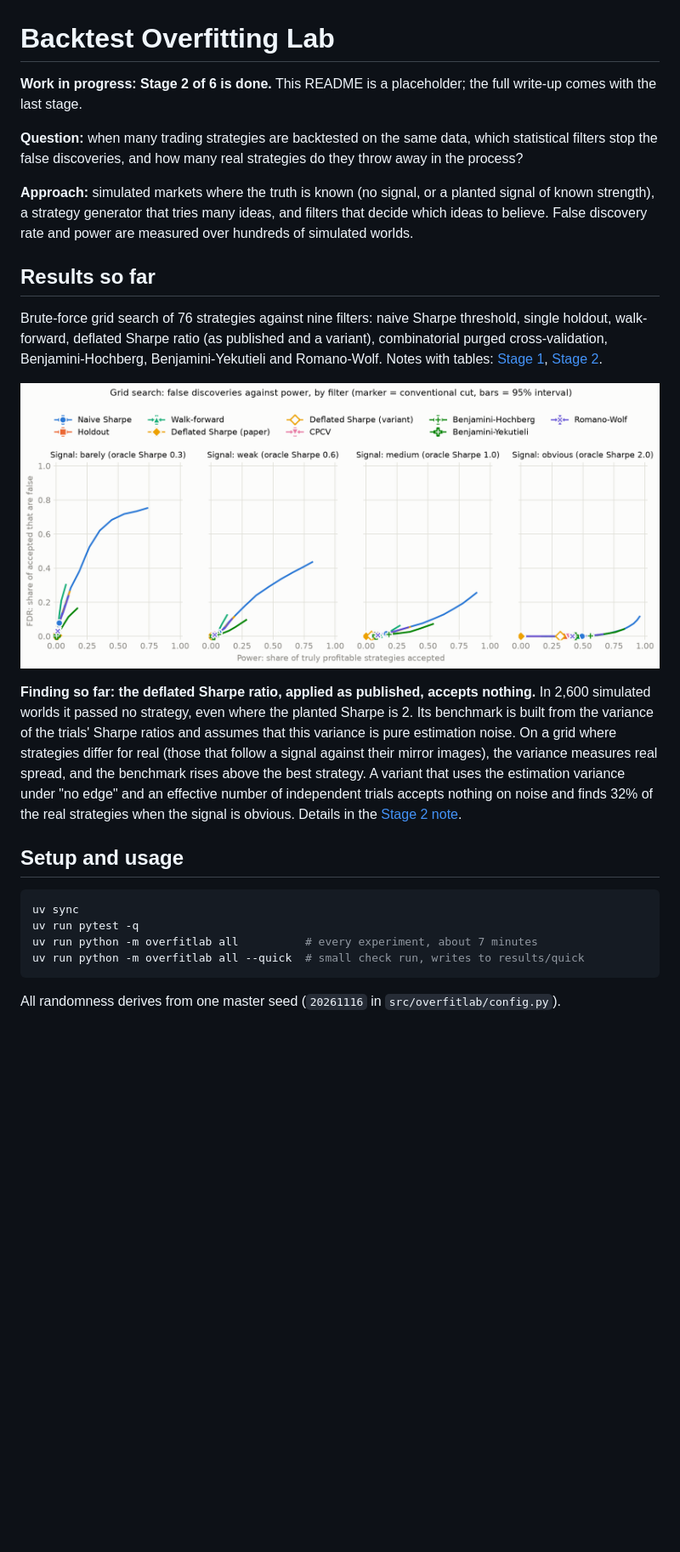
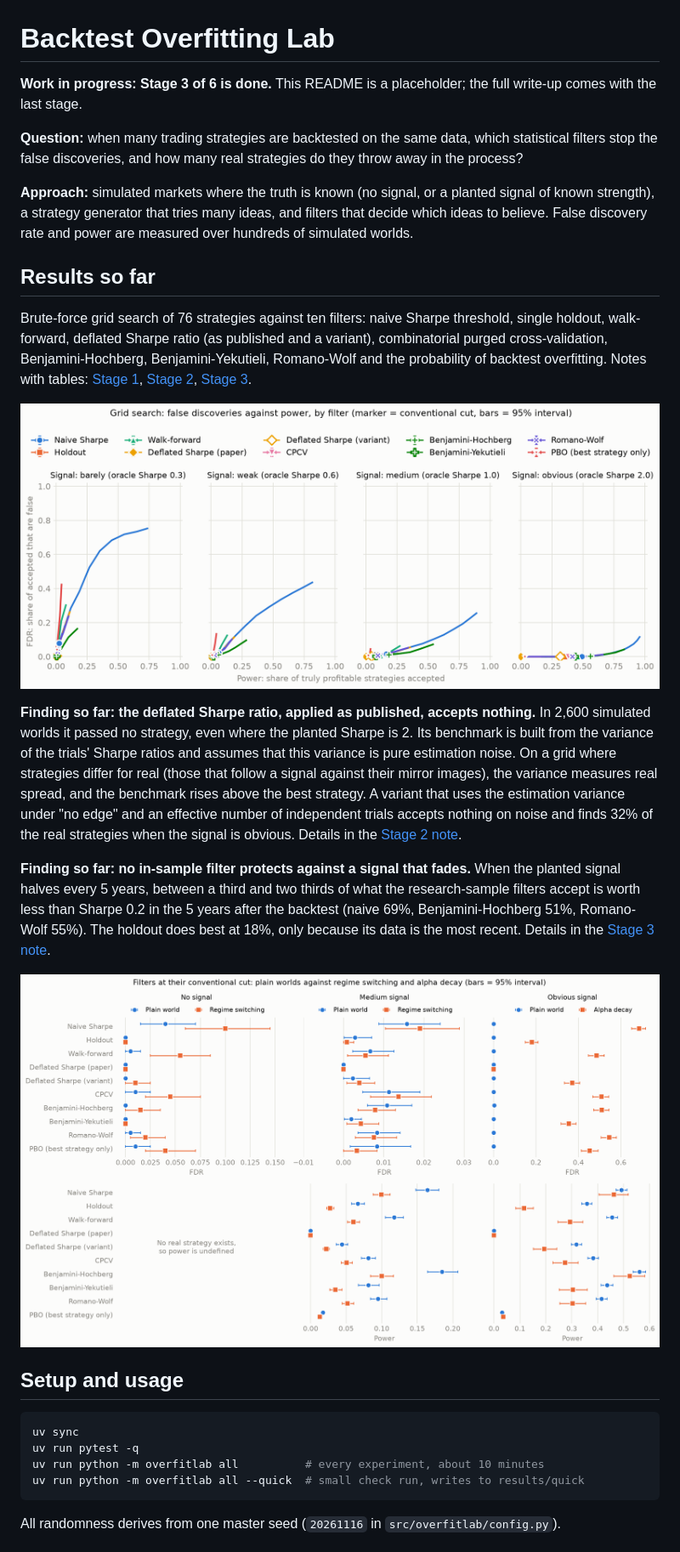
Before and after one commit to AymenFeki/backtest-overfitting-lab, a Markdown page: README.md, the part around one of its changes. Shown at 85% size. Rendered like a GitHub page; pictures changed too: results/figures/exp1_grid_fdr_power.png, results/figures/exp1_grid_regimes_decay.png (added); blank space fills up the shorter version.

````diff
--- a/README.md
+++ b/README.md
@@ -1,6 +1,6 @@
 # Backtest Overfitting Lab
 
-**Work in progress: Stage 2 of 6 is done.** This README is a placeholder; the
+**Work in progress: Stage 3 of 6 is done.** This README is a placeholder; the
 full write-up comes with the last stage.
 
 **Question:** when many trading strategies are backtested on the same data,
@@ -14,11 +14,12 @@ are measured over hundreds of simulated worlds.
 
 ## Results so far
 
-Brute-force grid search of 76 strategies against nine filters: naive Sharpe
+Brute-force grid search of 76 strategies against ten filters: naive Sharpe
 threshold, single holdout, walk-forward, deflated Sharpe ratio (as published
 and a variant), combinatorial purged cross-validation, Benjamini-Hochberg,
-Benjamini-Yekutieli and Romano-Wolf. Notes with tables:
-[Stage 1](results/stage1.md), [Stage 2](results/stage2.md).
+Benjamini-Yekutieli, Romano-Wolf and the probability of backtest overfitting.
+Notes with tables: [Stage 1](results/stage1.md), [Stage 2](results/stage2.md),
+[Stage 3](results/stage3.md).
 
 ![FDR against power](results/figures/exp1_grid_fdr_power.png)
 
@@ -33,12 +34,21 @@ under "no edge" and an effective number of independent trials accepts nothing
 on noise and finds 32% of the real strategies when the signal is obvious.
 Details in the [Stage 2 note](results/stage2.md).
 
+**Finding so far: no in-sample filter protects against a signal that fades.**
+When the planted signal halves every 5 years, between a third and two thirds
+of what the research-sample filters accept is worth less than Sharpe 0.2 in
+the 5 years after the backtest (naive 69%, Benjamini-Hochberg 51%, Romano-Wolf
+55%). The holdout does best at 18%, only because its data is the most recent.
+Details in the [Stage 3 note](results/stage3.md).
+
+![Plain worlds against regime switching and alpha decay](results/figures/exp1_grid_regimes_decay.png)
+
 ## Setup and usage
 
 ```bash
 uv sync
 uv run pytest -q
-uv run python -m overfitlab all          # every experiment, about 7 minutes
+uv run python -m overfitlab all          # every experiment, about 10 minutes
 uv run python -m overfitlab all --quick  # small check run, writes to results/quick
 ```
 
````
Also changed, not shown: other parts of README.md (+4 -3 lines), results/stage3.md (added, +171 -0 lines), 14 other files.
